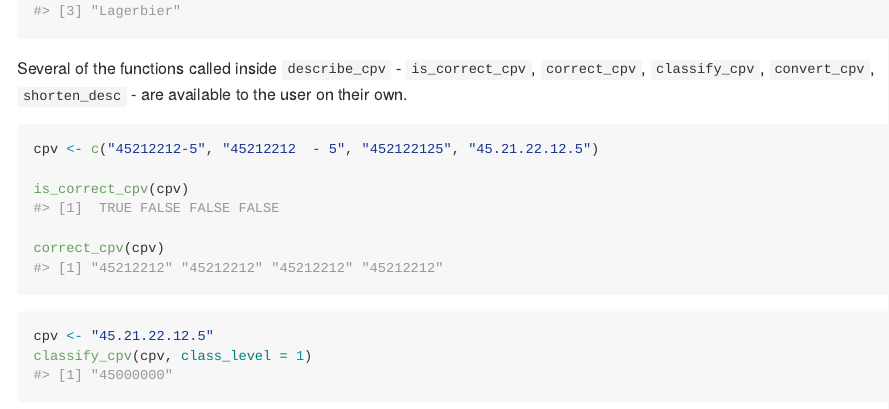
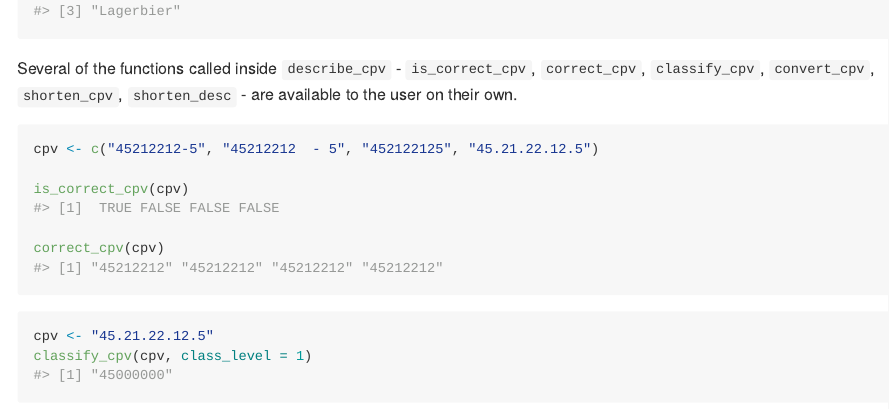
Before and after one commit to kaftanowicz/rcpv, an R Markdown document (README.Rmd): the page in a window 1100 px wide, from 1340 px down. The pictures show the output file README.md that the author committed with the source, drawn offline in the style of GitHub.

Commit message:
Changes after CRAN submission attempt

````diff
--- a/README.Rmd
+++ b/README.Rmd
@@ -48,7 +48,7 @@ describe_cpv(cpv, class_level = 1, max_nchar = 30)
 describe_cpv(cpv, lang = "DE")
 ```
 
-Several of the functions called inside `describe_cpv` - `is_correct_cpv`, `correct_cpv`, `classify_cpv`, `convert_cpv`, `shorten_desc` -  are available to the user on their own.
+Several of the functions called inside `describe_cpv` - `is_correct_cpv`, `correct_cpv`, `classify_cpv`, `convert_cpv`, `shorten_cpv`, `shorten_desc` -  are available to the user on their own.
 ```{r example_2}
 cpv <- c("45212212-5", "45212212  - 5", "452122125", "45.21.22.12.5")
 
````
Also changed, not shown: README.md, 4 other files.
